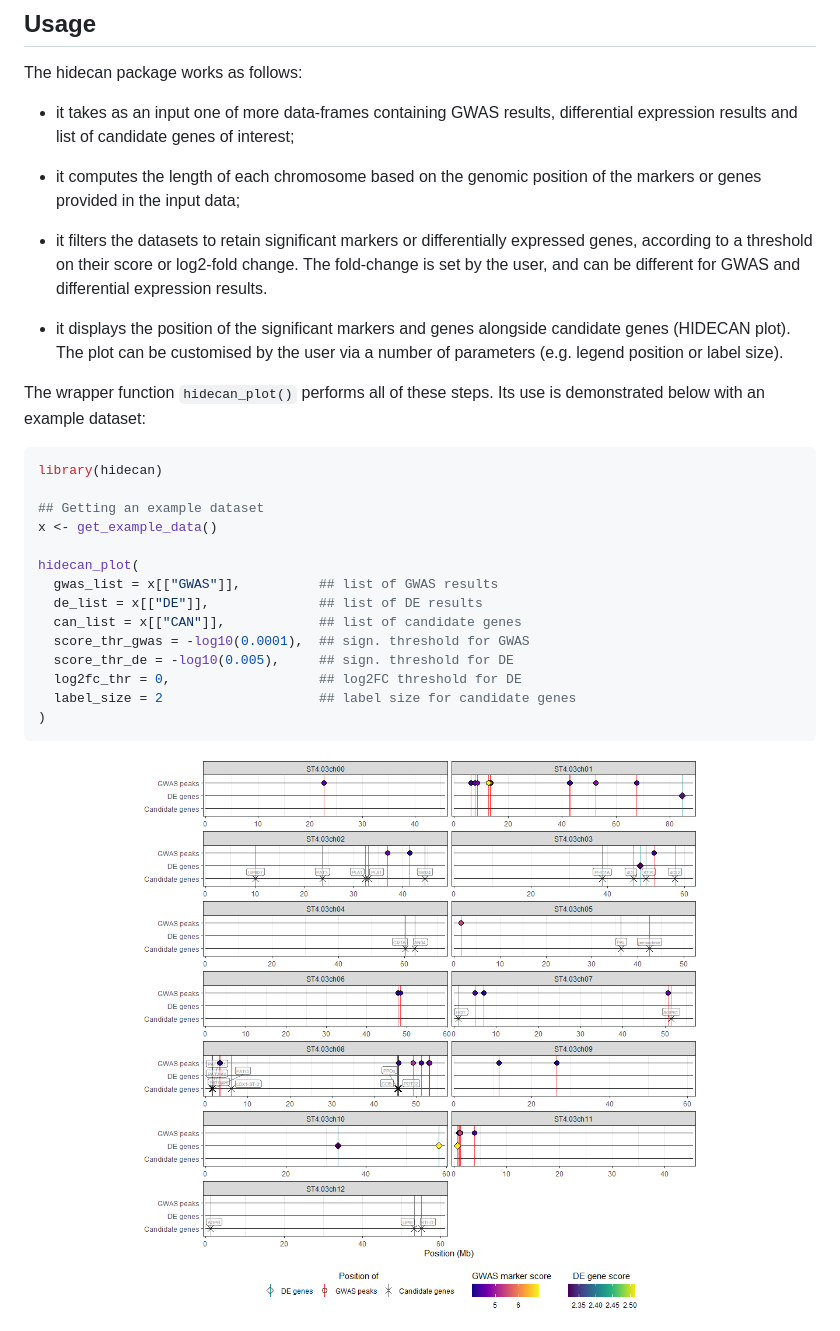
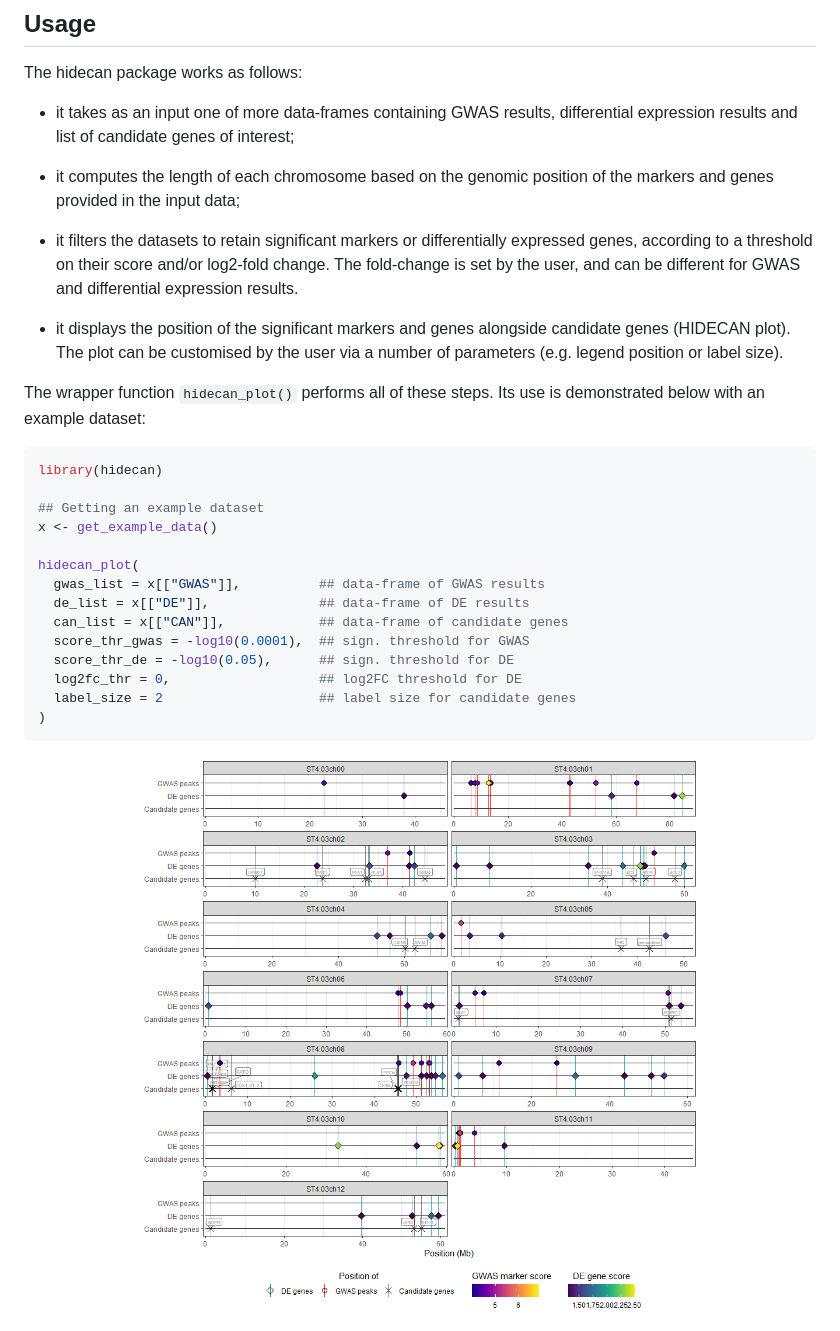
Before and after one commit to PlantandFoodResearch/hidecan, a Markdown page: README.md, the part around the change. Rendered like a GitHub page; pictures changed too: man/figures/README-brief-example-hidecan-plot-1.png.

Commit message:
Finished drafting main vignette

```diff
--- a/README.md
+++ b/README.md
@@ -30,12 +30,12 @@ The hidecan package works as follows:
   interest;
 
 - it computes the length of each chromosome based on the genomic
-  position of the markers or genes provided in the input data;
+  position of the markers and genes provided in the input data;
 
 - it filters the datasets to retain significant markers or
   differentially expressed genes, according to a threshold on their
-  score or log2-fold change. The fold-change is set by the user, and can
-  be different for GWAS and differential expression results.
+  score and/or log2-fold change. The fold-change is set by the user, and
+  can be different for GWAS and differential expression results.
 
 - it displays the position of the significant markers and genes
   alongside candidate genes (HIDECAN plot). The plot can be customised
@@ -52,11 +52,11 @@ library(hidecan)
 x <- get_example_data()
 
 hidecan_plot(
-  gwas_list = x[["GWAS"]],          ## list of GWAS results
-  de_list = x[["DE"]],              ## list of DE results
-  can_list = x[["CAN"]],            ## list of candidate genes
+  gwas_list = x[["GWAS"]],          ## data-frame of GWAS results
+  de_list = x[["DE"]],              ## data-frame of DE results
+  can_list = x[["CAN"]],            ## data-frame of candidate genes
   score_thr_gwas = -log10(0.0001),  ## sign. threshold for GWAS
-  score_thr_de = -log10(0.005),     ## sign. threshold for DE
+  score_thr_de = -log10(0.05),      ## sign. threshold for DE
   log2fc_thr = 0,                   ## log2FC threshold for DE
   label_size = 2                    ## label size for candidate genes
 )
```
Also changed, not shown: 3 other files.
